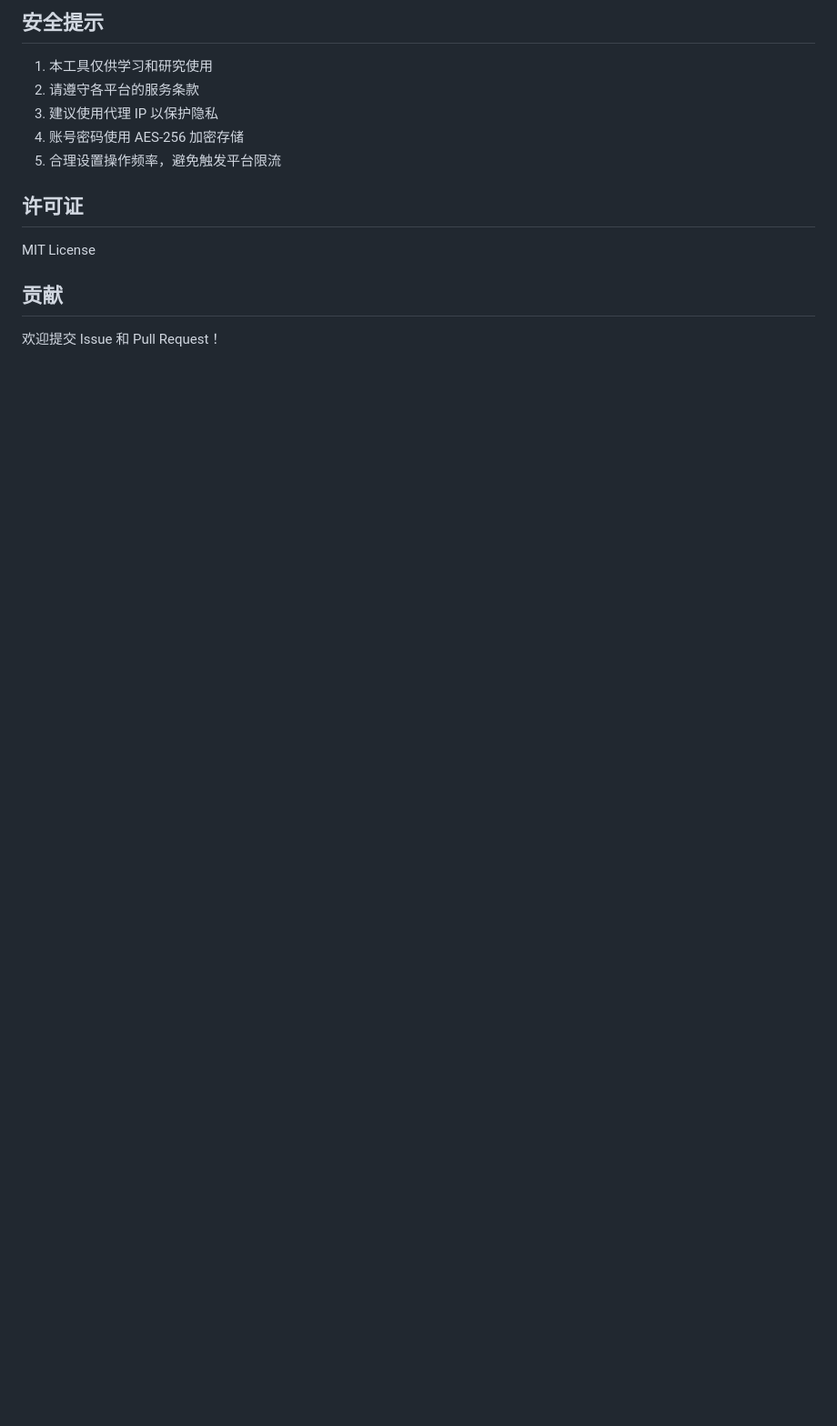
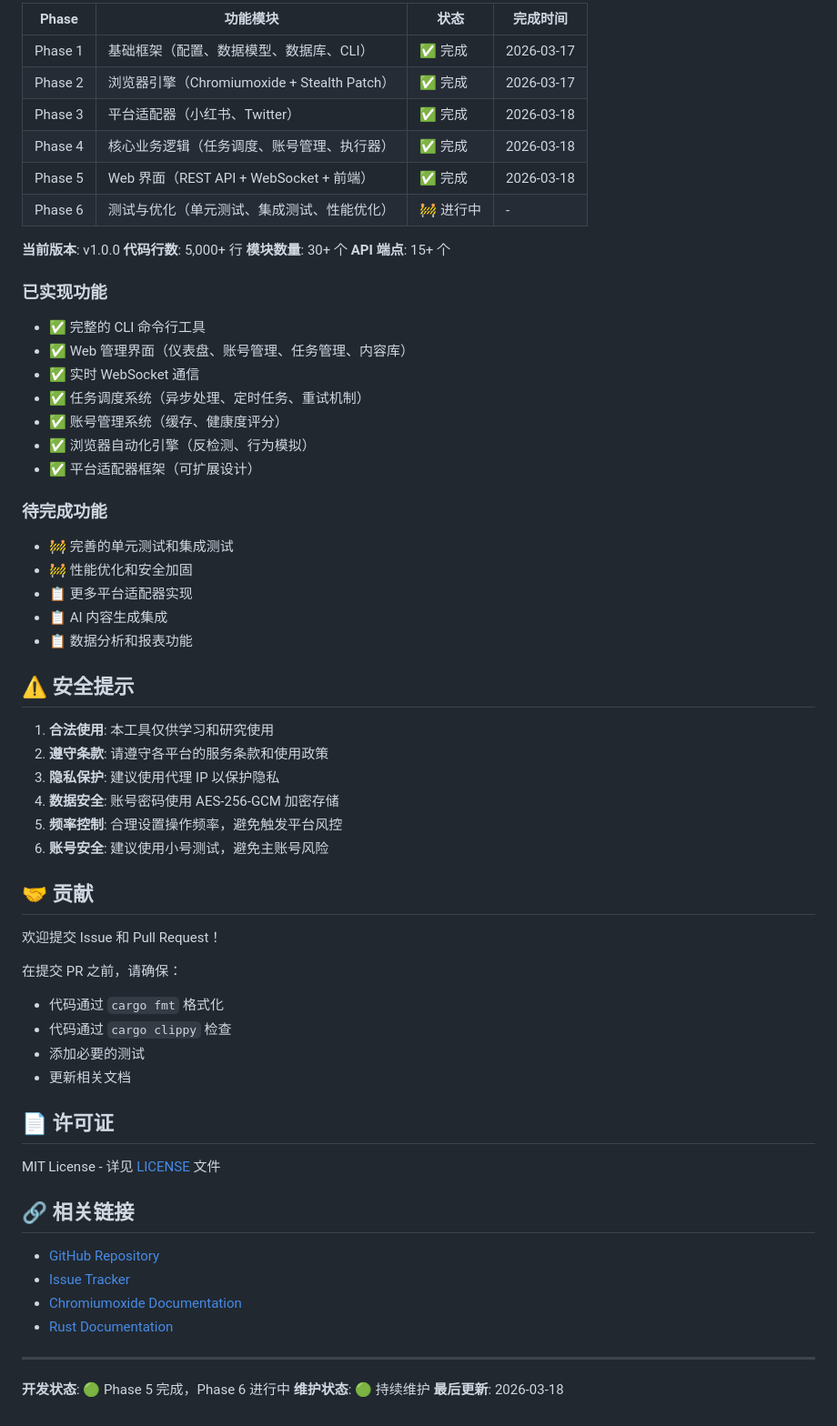
Before and after one commit to visakaxx-byte/Social-media-automated-operation, a Markdown page: README.md, the part around one of its changes. Shown at 91% size. GitHub-like rendering; blank space fills up the shorter version.

```diff
--- a/README.md
+++ b/README.md
@@ -133,16 +171,68 @@ cargo build --release
 
-## 安全提示
+| Phase | 功能模块 | 状态 | 完成时间 |
+|-------|---------|------|---------|
+| Phase 1 | 基础框架（配置、数据模型、数据库、CLI） | ✅ 完成 | 2026-03-17 |
+| Phase 2 | 浏览器引擎（Chromiumoxide + Stealth Patch） | ✅ 完成 | 2026-03-17 |
+| Phase 3 | 平台适配器（小红书、Twitter） | ✅ 完成 | 2026-03-18 |
+| Phase 4 | 核心业务逻辑（任务调度、账号管理、执行器） | ✅ 完成 | 2026-03-18 |
+| Phase 5 | Web 界面（REST API + WebSocket + 前端） | ✅ 完成 | 2026-03-18 |
+| Phase 6 | 测试与优化（单元测试、集成测试、性能优化） | 🚧 进行中 | - |
 
-1. 本工具仅供学习和研究使用
-2. 请遵守各平台的服务条款
-3. 建议使用代理 IP 以保护隐私
-4. 账号密码使用 AES-256 加密存储
-5. 合理设置操作频率，避免触发平台限流
+**当前版本**: v1.0.0
+**代码行数**: 5,000+ 行
+**模块数量**: 30+ 个
+**API 端点**: 15+ 个
 
-## 许可证
+### 已实现功能
 
-MIT License
+- ✅ 完整的 CLI 命令行工具
+- ✅ Web 管理界面（仪表盘、账号管理、任务管理、内容库）
+- ✅ 实时 WebSocket 通信
+- ✅ 任务调度系统（异步处理、定时任务、重试机制）
+- ✅ 账号管理系统（缓存、健康度评分）
+- ✅ 浏览器自动化引擎（反检测、行为模拟）
+- ✅ 平台适配器框架（可扩展设计）
 
-## 贡献
+### 待完成功能
+
+- 🚧 完善的单元测试和集成测试
+- 🚧 性能优化和安全加固
+- 📋 更多平台适配器实现
+- 📋 AI 内容生成集成
+- 📋 数据分析和报表功能
+
+## ⚠️ 安全提示
+
+1. **合法使用**: 本工具仅供学习和研究使用
+2. **遵守条款**: 请遵守各平台的服务条款和使用政策
+3. **隐私保护**: 建议使用代理 IP 以保护隐私
+4. **数据安全**: 账号密码使用 AES-256-GCM 加密存储
+5. **频率控制**: 合理设置操作频率，避免触发平台风控
+6. **账号安全**: 建议使用小号测试，避免主账号风险
+
+## 🤝 贡献
 
 欢迎提交 Issue 和 Pull Request！
+
+在提交 PR 之前，请确保：
+- 代码通过 `cargo fmt` 格式化
+- 代码通过 `cargo clippy` 检查
+- 添加必要的测试
+- 更新相关文档
+
+## 📄 许可证
+
+MIT License - 详见 [LICENSE](LICENSE) 文件
+
+## 🔗 相关链接
+
+- [GitHub Repository](https://github.com/visakaxx-byte/Social-media-automated-operation)
+- [Issue Tracker](https://github.com/visakaxx-byte/Social-media-automated-operation/issues)
+- [Chromiumoxide Documentation](https://docs.rs/chromiumoxide/)
+- [Rust Documentation](https://doc.rust-lang.org/)
+
+---
+
+**开发状态**: 🟢 Phase 5 完成，Phase 6 进行中
+**维护状态**: 🟢 持续维护
+**最后更新**: 2026-03-18
```
Also changed, not shown: other parts of README.md (+99 -61 lines).
